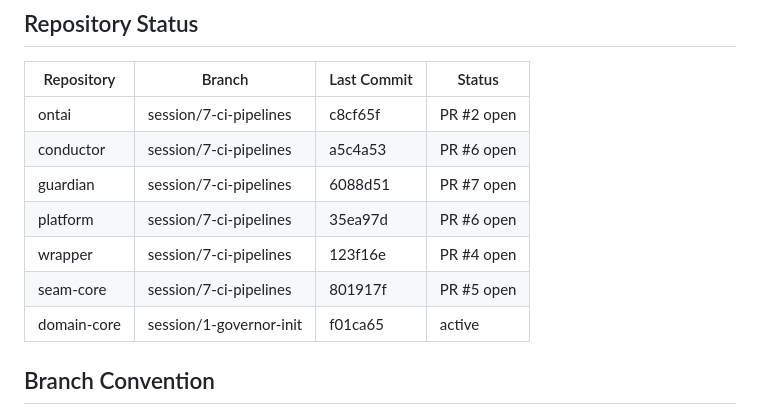
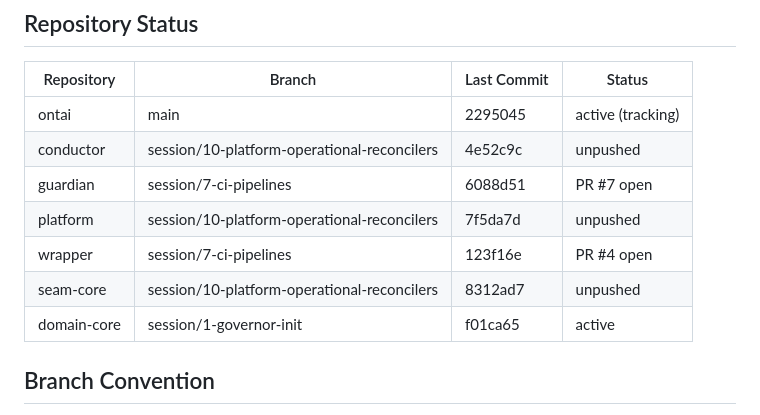
Before and after one commit to ontai-dev/ontai, a Markdown page: GIT_TRACKING.md, the part around the change. Drawn GitHub-style.

Commit message:
chore: update GIT_TRACKING.md for session/10 and session/10b commit hashes

```diff
--- a/GIT_TRACKING.md
+++ b/GIT_TRACKING.md
@@ -2,13 +2,13 @@
 ## Repository Status
 | Repository   | Branch                  | Last Commit | Status                    |
 |---|---|---|---|
-| ontai        | session/7-ci-pipelines  | c8cf65f     | PR #2 open                |
-| conductor    | session/7-ci-pipelines  | a5c4a53     | PR #6 open                |
-| guardian     | session/7-ci-pipelines  | 6088d51     | PR #7 open                |
-| platform     | session/7-ci-pipelines  | 35ea97d     | PR #6 open                |
-| wrapper      | session/7-ci-pipelines  | 123f16e     | PR #4 open                |
-| seam-core    | session/7-ci-pipelines  | 801917f     | PR #5 open                |
-| domain-core  | session/1-governor-init | f01ca65     | active                    |
+| ontai        | main                                        | 2295045     | active (tracking)         |
+| conductor    | session/10-platform-operational-reconcilers | 4e52c9c     | unpushed                  |
+| guardian     | session/7-ci-pipelines                      | 6088d51     | PR #7 open                |
+| platform     | session/10-platform-operational-reconcilers | 7f5da7d     | unpushed                  |
+| wrapper      | session/7-ci-pipelines                      | 123f16e     | PR #4 open                |
+| seam-core    | session/10-platform-operational-reconcilers | 8312ad7     | unpushed                  |
+| domain-core  | session/1-governor-init                     | f01ca65     | active                    |
 
 ## Branch Convention
 session/{N}-{role}-{description} for all work branches.
```
